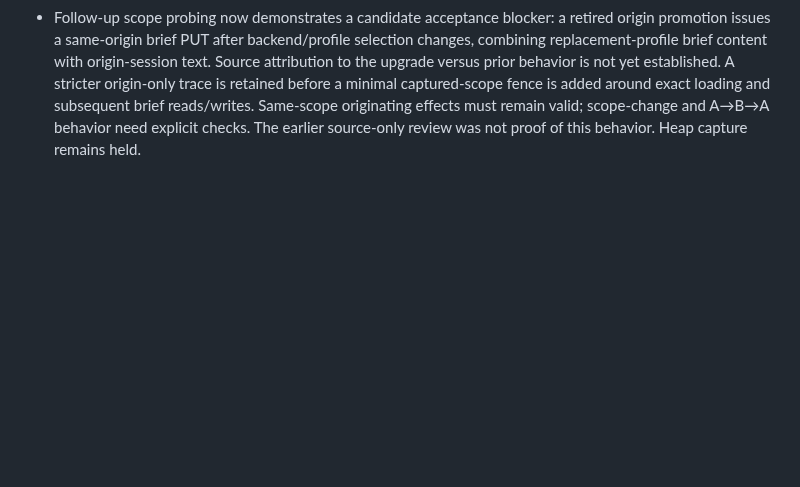
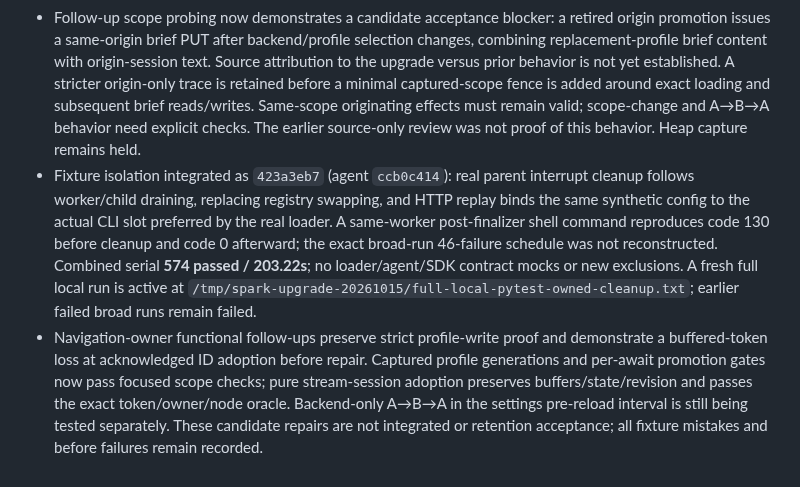
Before and after one commit to automatedigital/spark, a Markdown page: PLAN.md, the part around the change. Drawn GitHub-style; blank space fills up the shorter version.

Commit message:
docs: track real cleanup validation and candidate proof blockers

```diff
--- a/PLAN.md
+++ b/PLAN.md
@@ -679,3 +679,5 @@ keep checkboxes above open until acceptance is demonstrated.
 - Search repair integrated as `a45a6e4b` (agent `3a085fe`) with separate proof packet (agent `cf0fde0`): explicit search invalidates the bookmark restore generation and clears pending ownership before the existing scroll call. Original-source callback tests **3 fail / 1 pass**, candidate focused **21 pass**; one controlled production candidate passes the unchanged 30s guard, distinct actual-intent/viewport checks and all four UI stages. No retired fallback writes follow intent; target rect 376.5–598.75 is inside viewport 147–721.5; prepend drift −0.25px, zero browser errors/dropped events/retries. Parent Node-22 lint/type/**440 tests**/canonical build pass, **241.16 KiB gzip / 600 KiB**. Historical early guard pass and 30s failure remain distinct. The retention comparison must include this exact hunk on both sides.
 - Navigation-owner source review finds no confirmed P1/P2 defect, but retention remains unaccepted. Its candidate passes functional send/adoption/fork/exact-copy checks and recovery; inspector aggregate exit 1 on unproved 304 revalidation remains recorded. Required proof still includes old-generation collection, a continuing-owner rerender/stream control, buffered-stream ID adoption and late-response scope transitions. No heap capture has started for that candidate.
 - Follow-up scope probing now demonstrates a candidate acceptance blocker: a retired origin promotion issues a same-origin brief PUT after backend/profile selection changes, combining replacement-profile brief content with origin-session text. Source attribution to the upgrade versus prior behavior is not yet established. A stricter origin-only trace is retained before a minimal captured-scope fence is added around exact loading and subsequent brief reads/writes. Same-scope originating effects must remain valid; scope-change and A→B→A behavior need explicit checks. The earlier source-only review was not proof of this behavior. Heap capture remains held.
+- Fixture isolation integrated as `423a3eb7` (agent `ccb0c414`): real parent interrupt cleanup follows worker/child draining, replacing registry swapping, and HTTP replay binds the same synthetic config to the actual CLI slot preferred by the real loader. A same-worker post-finalizer shell command reproduces code 130 before cleanup and code 0 afterward; the exact broad-run 46-failure schedule was not reconstructed. Combined serial **574 passed / 203.22s**; no loader/agent/SDK contract mocks or new exclusions. A fresh full local run is active at `/tmp/spark-upgrade-20261015/full-local-pytest-owned-cleanup.txt`; earlier failed broad runs remain failed.
+- Navigation-owner functional follow-ups preserve strict profile-write proof and demonstrate a buffered-token loss at acknowledged ID adoption before repair. Captured profile generations and per-await promotion gates now pass focused scope checks; pure stream-session adoption preserves buffers/state/revision and passes the exact token/owner/node oracle. Backend-only A→B→A in the settings pre-reload interval is still being tested separately. These candidate repairs are not integrated or retention acceptance; all fixture mistakes and before failures remain recorded.
```
